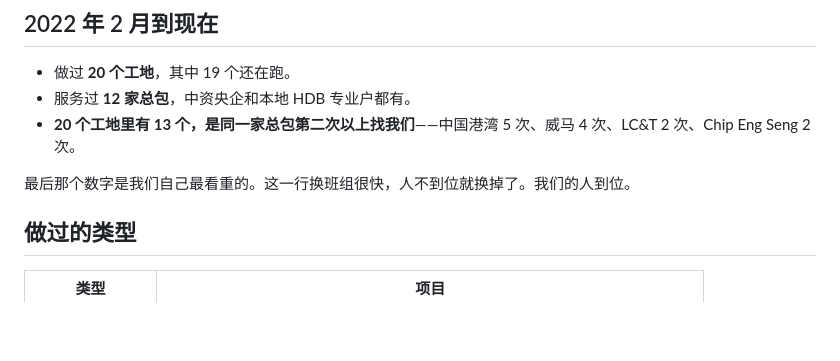
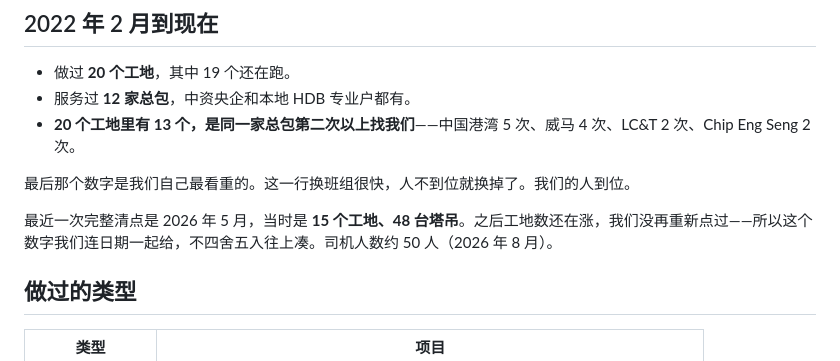
Before and after one commit to jiaan-construction/company-profile, a Markdown page: 公司简介_中文.md, the part around the change. Rendered like a GitHub page; blank space fills up the shorter version.

```diff
--- a/公司简介_中文.md
+++ b/公司简介_中文.md
@@ -25,6 +25,8 @@ UEN 202204260G ｜ 2022 年 2 月成立 ｜ bizSAFE Level 3
 - **20 个工地里有 13 个，是同一家总包第二次以上找我们**——中国港湾 5 次、威马 4 次、LC&T 2 次、Chip Eng Seng 2 次。
 
 最后那个数字是我们自己最看重的。这一行换班组很快，人不到位就换掉了。我们的人到位。
+
+最近一次完整清点是 2026 年 5 月，当时是 **15 个工地、48 台塔吊**。之后工地数还在涨，我们没再重新点过——所以这个数字我们连日期一起给，不四舍五入往上凑。司机人数约 50 人（2026 年 8 月）。
 
 ## 做过的类型
 
```
Also changed, not shown: Company-Profile-EN.md (+2 -0 lines), Track-Record.md (+7 -1 lines).
